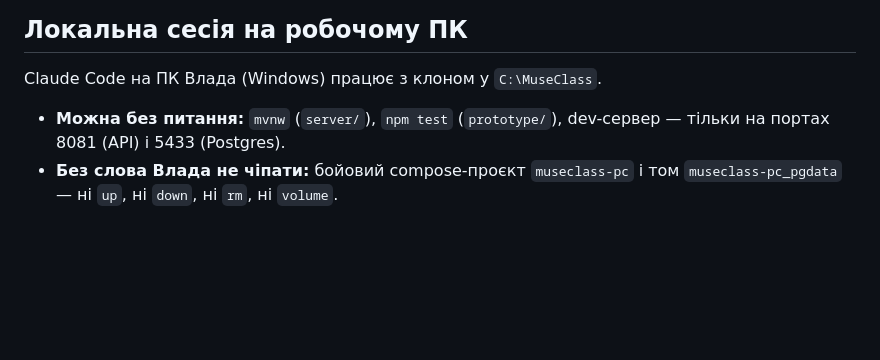
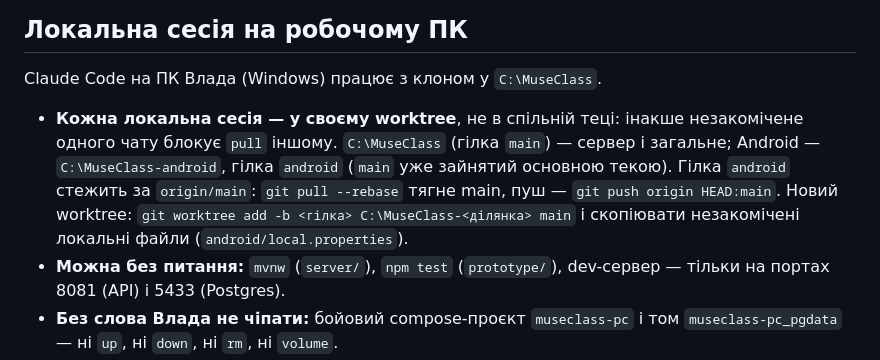
Before and after one commit to Vectaro/MuseClass, a Markdown page: CLAUDE.md, the part around the change. GitHub-like rendering; blank space fills up the shorter version.

Commit message:
правила: кожна локальна сесія у своєму worktree, android — C:\MuseClass-android
Co-Authored-By: Claude Opus 5.5 <noreply@anthropic.com>

```diff
--- a/CLAUDE.md
+++ b/CLAUDE.md
@@ -45,6 +45,13 @@
 
 ## Локальна сесія на робочому ПК
 Claude Code на ПК Влада (Windows) працює з клоном у `C:\MuseClass`.
+- **Кожна локальна сесія — у своєму worktree**, не в спільній теці: інакше
+  незакомічене одного чату блокує `pull` іншому. `C:\MuseClass` (гілка `main`)
+  — сервер і загальне; Android — `C:\MuseClass-android`, гілка `android`
+  (`main` уже зайнятий основною текою). Гілка `android` стежить за
+  `origin/main`: `git pull --rebase` тягне main, пуш — `git push origin
+  HEAD:main`. Новий worktree: `git worktree add -b <гілка> C:\MuseClass-<ділянка> main`
+  і скопіювати незакомічені локальні файли (`android/local.properties`).
 - **Можна без питання:** `mvnw` (`server/`), `npm test` (`prototype/`),
   dev-сервер — тільки на портах 8081 (API) і 5433 (Postgres).
 - **Без слова Влада не чіпати:** бойовий compose-проєкт `museclass-pc` і том
```
